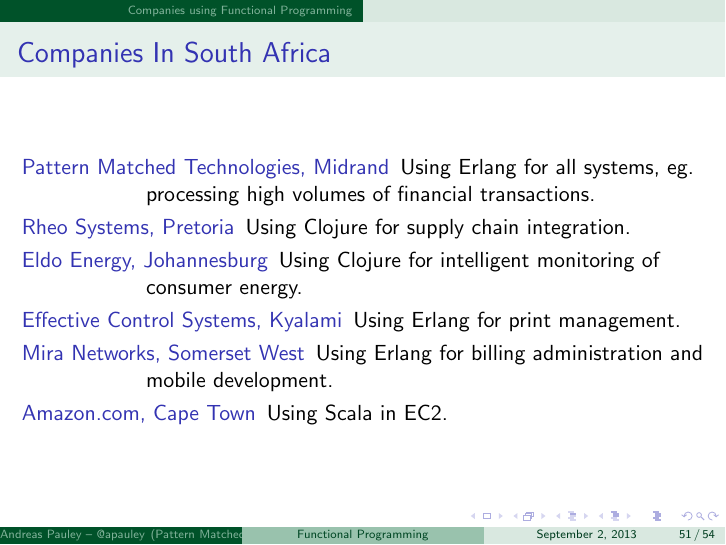
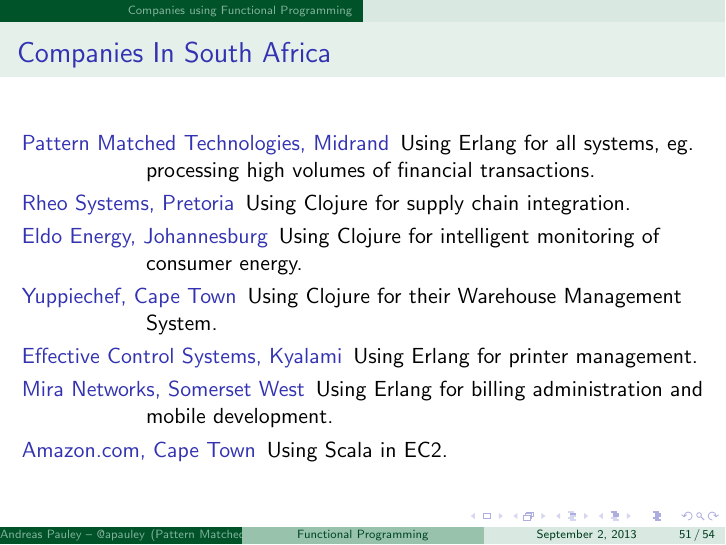
Before and after one commit to apauley/fp_presentation, LaTeX slides (fp_intro.tex): page 82 of 85 before the commit and page 83 of 86 after it. Compiled offline with pdfLaTeX.

Commit message:
Add yuppiechef

```diff
--- a/fp_intro.tex
+++ b/fp_intro.tex
@@ -481,7 +481,9 @@
   \item[Rheo Systems, Pretoria] Using Clojure for supply chain integration.
   \item[Eldo Energy, Johannesburg] Using Clojure for intelligent monitoring of consumer
     energy.
-  \item[Effective Control Systems, Kyalami] Using Erlang for print
+  \item[Yuppiechef, Cape Town] Using Clojure for their Warehouse
+    Management System.
+  \item[Effective Control Systems, Kyalami] Using Erlang for printer
     management.
   \item[Mira Networks, Somerset West] Using Erlang for billing
     administration and mobile development.
```
